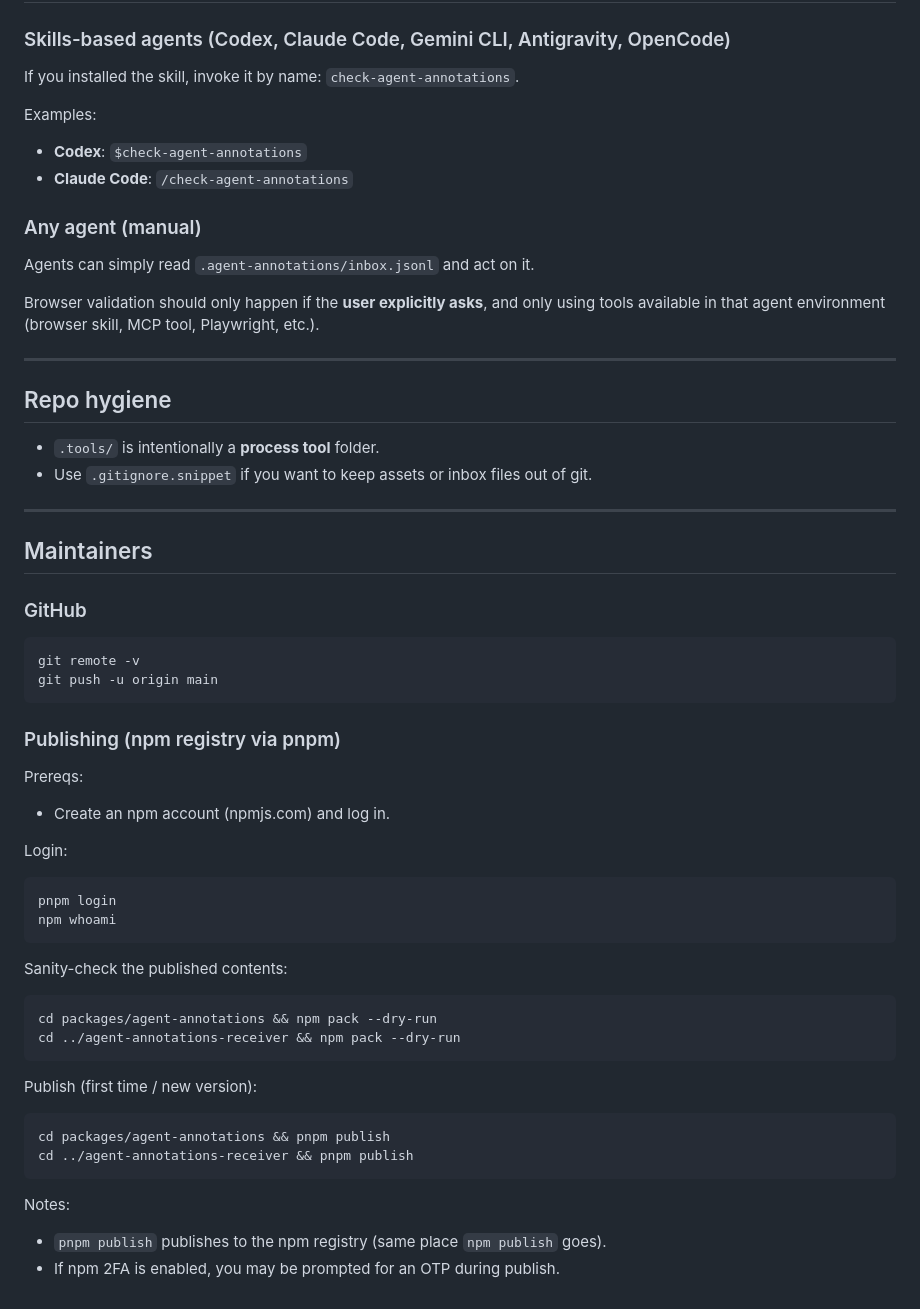
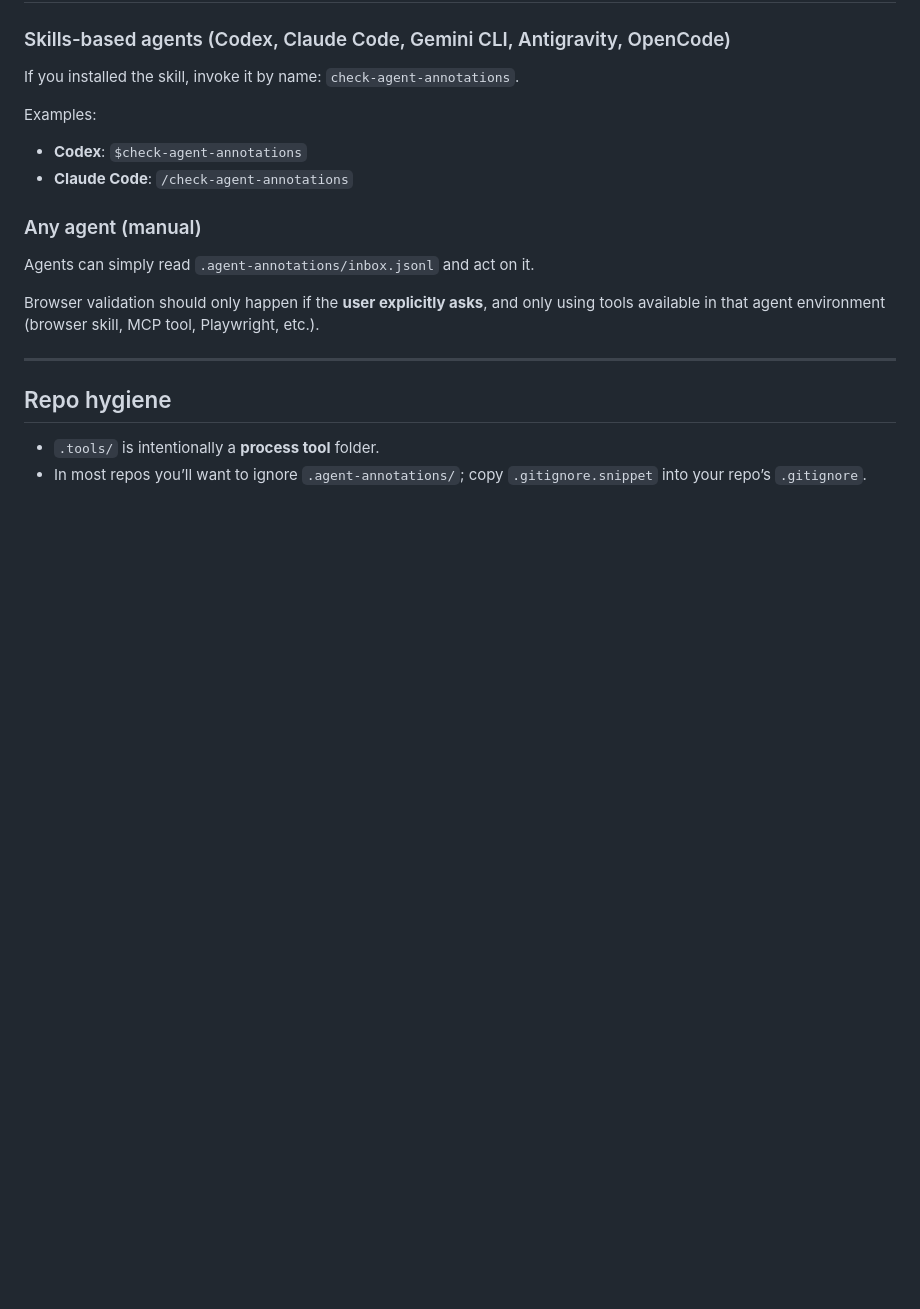
Before and after one commit to ossianravn/agent-annotations, a Markdown page: README.md, the part around one of its changes. GitHub-like rendering; blank space fills up the shorter version.

Commit message:
Docs: refresh README for published packages

````diff
--- a/README.md
+++ b/README.md
@@ -118,42 +135,4 @@ Browser validation should only happen if the **user explicitly asks**, and only
 ## Repo hygiene
 
 - `.tools/` is intentionally a **process tool** folder.
-- Use `.gitignore.snippet` if you want to keep assets or inbox files out of git.
-
----
-
-## Maintainers
-
-### GitHub
-
-```bash
-git remote -v
-git push -u origin main
-```
-
-### Publishing (npm registry via pnpm)
-
-Prereqs:
-- Create an npm account (npmjs.com) and log in.
-
-Login:
-```bash
-pnpm login
-npm whoami
-```
-
-Sanity-check the published contents:
-```bash
-cd packages/agent-annotations && npm pack --dry-run
-cd ../agent-annotations-receiver && npm pack --dry-run
-```
-
-Publish (first time / new version):
-```bash
-cd packages/agent-annotations && pnpm publish
-cd ../agent-annotations-receiver && pnpm publish
-```
-
-Notes:
-- `pnpm publish` publishes to the npm registry (same place `npm publish` goes).
-- If npm 2FA is enabled, you may be prompted for an OTP during publish.
+- In most repos you’ll want to ignore `.agent-annotations/`; copy `.gitignore.snippet` into your repo’s `.gitignore`.
````
Also changed, not shown: other parts of README.md (+21 -4 lines).
